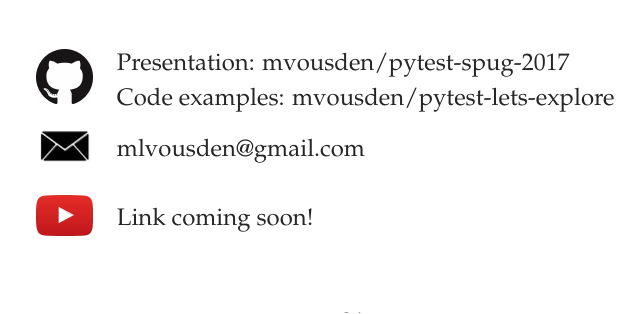
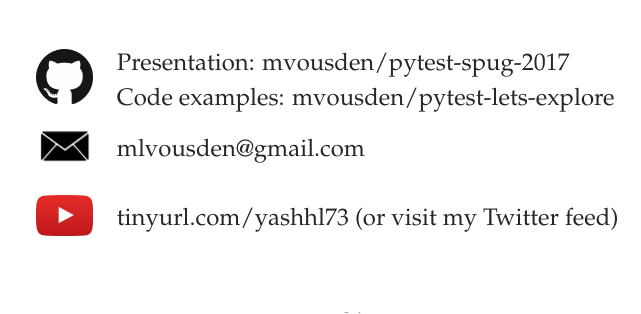
Before and after one commit to mvousden/pytest-spug-2017, a LaTeX document (main.tex): part of page 21 of 21, cut so that both start at the same text. Compiled offline with pdfLaTeX.

Commit message:
Add a youtube-ish URL.

```diff
--- a/main.tex
+++ b/main.tex
@@ -277,7 +277,7 @@ Presentation: mvousden/pytest-spug-2017 \\
 \multirow{2}{*}{\includegraphics[width=1cm]{email.png}} &
 \multirow{2}{*}{mlvousden@gmail.com} \\ \\
 \multirow{2}{*}{\includegraphics[width=1cm]{youtube.png}} &
-\multirow{2}{*}{Link coming soon!} \\ \\
+\multirow{2}{*}{tinyurl.com/yashhl73 (or visit my Twitter feed)} \\ \\
 \end{tabular}
 \vfill
 \clearpage
```
